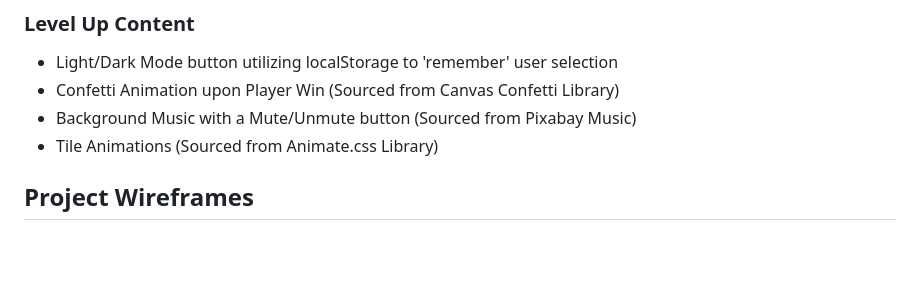
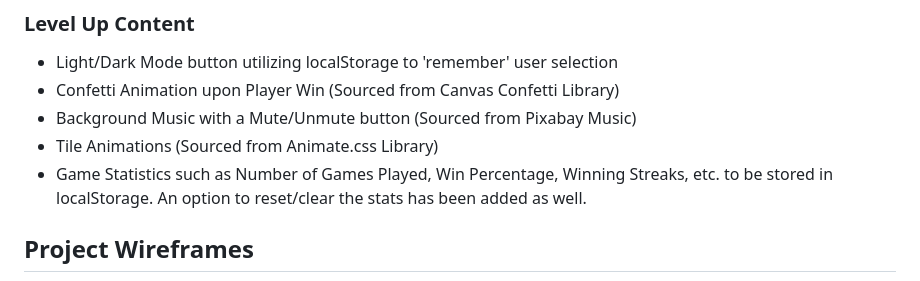
Before and after one commit to JonathanGoh95/wordle-project, a Markdown page: README.md, the part around the change. Drawn GitHub-style; blank space fills up the shorter version.

Commit message:
Updated README.md to reflect the previous commit

```diff
--- a/README.md
+++ b/README.md
@@ -53,6 +53,7 @@ In addition to what has been stated above, the implementation of this Wordle pro
 - Confetti Animation upon Player Win (Sourced from Canvas Confetti Library)
 - Background Music with a Mute/Unmute button (Sourced from Pixabay Music)
 - Tile Animations (Sourced from Animate.css Library)
+- Game Statistics such as Number of Games Played, Win Percentage, Winning Streaks, etc. to be stored in localStorage. An option to reset/clear the stats has been added as well.
 
 ## Project Wireframes
 
```
